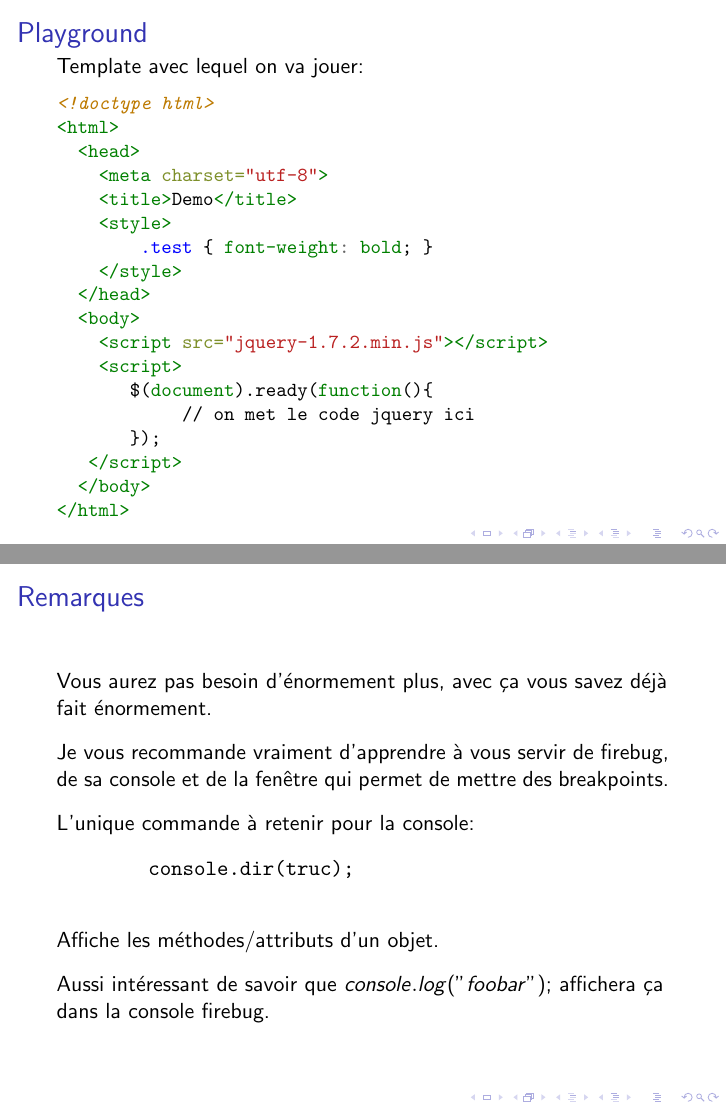
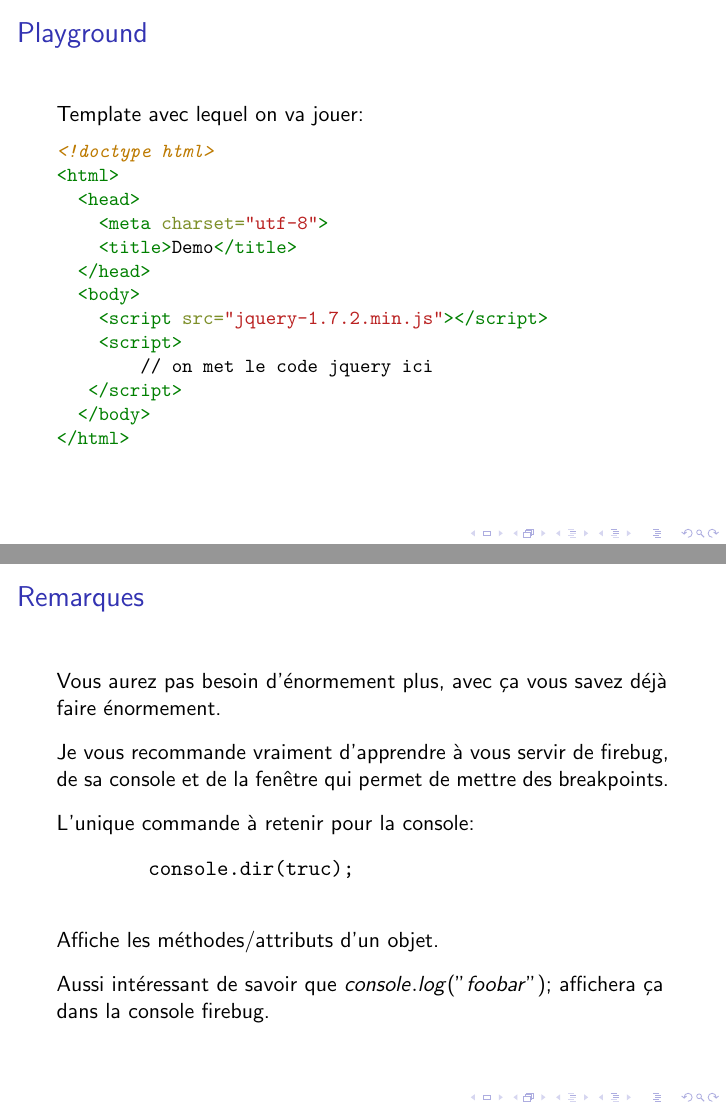
Before and after one commit to Psycojoker/slides-workshop-django, LaTeX slides (slides.tex): pages 131 and 138 of 139, joined at a grey line. Compiled offline with pdfLaTeX.

Commit message:
Fixed: typo; Removed: useless style; Removed: useless function (most of the time there's no need to wait for the DOM to be fully loaded in order to start playing with jQuery).

```diff
--- a/slides.tex
+++ b/slides.tex
@@ -1283,16 +1283,11 @@ Jquery
   \PY{n+nt}{\PYZlt{}head}\PY{n+nt}{\PYZgt{}}
     \PY{n+nt}{\PYZlt{}meta} \PY{n+na}{charset=}\PY{l+s}{"utf-8"}\PY{n+nt}{\PYZgt{}}
     \PY{n+nt}{\PYZlt{}title}\PY{n+nt}{\PYZgt{}}Demo\PY{n+nt}{\PYZlt{}/title\PYZgt{}}
-    \PY{n+nt}{\PYZlt{}style}\PY{n+nt}{\PYZgt{}}
-        \PY{n+nc}{.test} \PY{p}{\PYZob{}} \PY{k}{font-weight}\PY{o}{:} \PY{k}{bold}\PY{p}{;} \PY{p}{\PYZcb{}}
-    \PY{n+nt}{\PYZlt{}/style\PYZgt{}}
   \PY{n+nt}{\PYZlt{}/head\PYZgt{}}
   \PY{n+nt}{\PYZlt{}body}\PY{n+nt}{\PYZgt{}}
     \PY{n+nt}{\PYZlt{}script }\PY{n+na}{src=}\PY{l+s}{"jquery-1.7.2.min.js"}\PY{n+nt}{\PYZgt{}}\PY{n+nt}{\PYZlt{}/script\PYZgt{}}
     \PY{n+nt}{\PYZlt{}script}\PY{n+nt}{\PYZgt{}}
-       \PY{n+nx}{\PYZdl{}}\PY{p}{(}\PY{n+nb}{document}\PY{p}{)}\PY{p}{.}\PY{n+nx}{ready}\PY{p}{(}\PY{k+kd}{function}\PY{p}{(}\PY{p}{)}\PY{p}{\PYZob{}}
-            // on met le code jquery ici
-       \PY{p}{\PYZcb{}}\PY{p}{)}\PY{p}{;}
+        // on met le code jquery ici
    \PY{n+nt}{\PYZlt{}/script\PYZgt{}}
   \PY{n+nt}{\PYZlt{}/body\PYZgt{}}
 \PY{n+nt}{\PYZlt{}/html\PYZgt{}}
@@ -1405,7 +1400,7 @@ Jquery
 \end{frame}
 
 \begin{frame}[fragile]{Remarques}
-    Vous aurez pas besoin d'énormement plus, avec ça vous savez déjà fait énormement.
+    Vous aurez pas besoin d'énormement plus, avec ça vous savez déjà faire énormement.
 
     \vspace{3mm}
     Je vous recommande vraiment d'apprendre à vous servir de firebug, de sa console et de la fenêtre qui permet de mettre des breakpoints.
```
